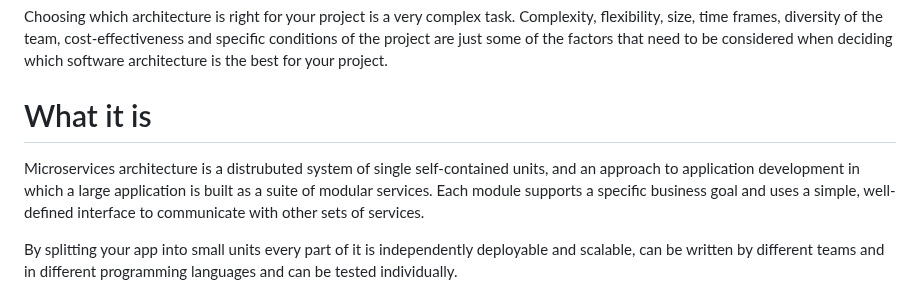
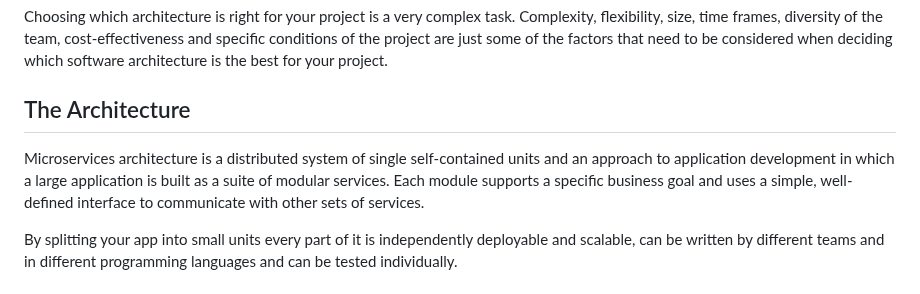
Before and after one commit to kukuu/microservices, a Markdown page: README.md, the part around the change. Drawn GitHub-style.

```diff
--- a/README.md
+++ b/README.md
@@ -8,9 +8,9 @@ Communication between each of these modules is achieved via web service calls an
 
  Choosing which architecture is right for your project is a very complex task. Complexity, flexibility, size, time frames, diversity of the team, cost-effectiveness and specific conditions of the project are just some of the factors that need to be considered when deciding which software architecture is the best for your project.
 
-# What it is
+## The Architecture
 
-Microservices architecture is a distrubuted system of single self-contained units, and  an approach to application development in which a large application is built as a suite of modular services. Each module supports a specific business goal and uses a simple, well-defined interface to communicate with other sets of services.
+Microservices architecture is a distributed system of single self-contained units and an approach to application development in which a large application is built as a suite of modular services. Each module supports a specific business goal and uses a simple, well-defined interface to communicate with other sets of services.
 
 By splitting your app into small units every part of it is independently deployable and scalable, can be written by different teams and in different programming languages and can be tested individually.
 
```
